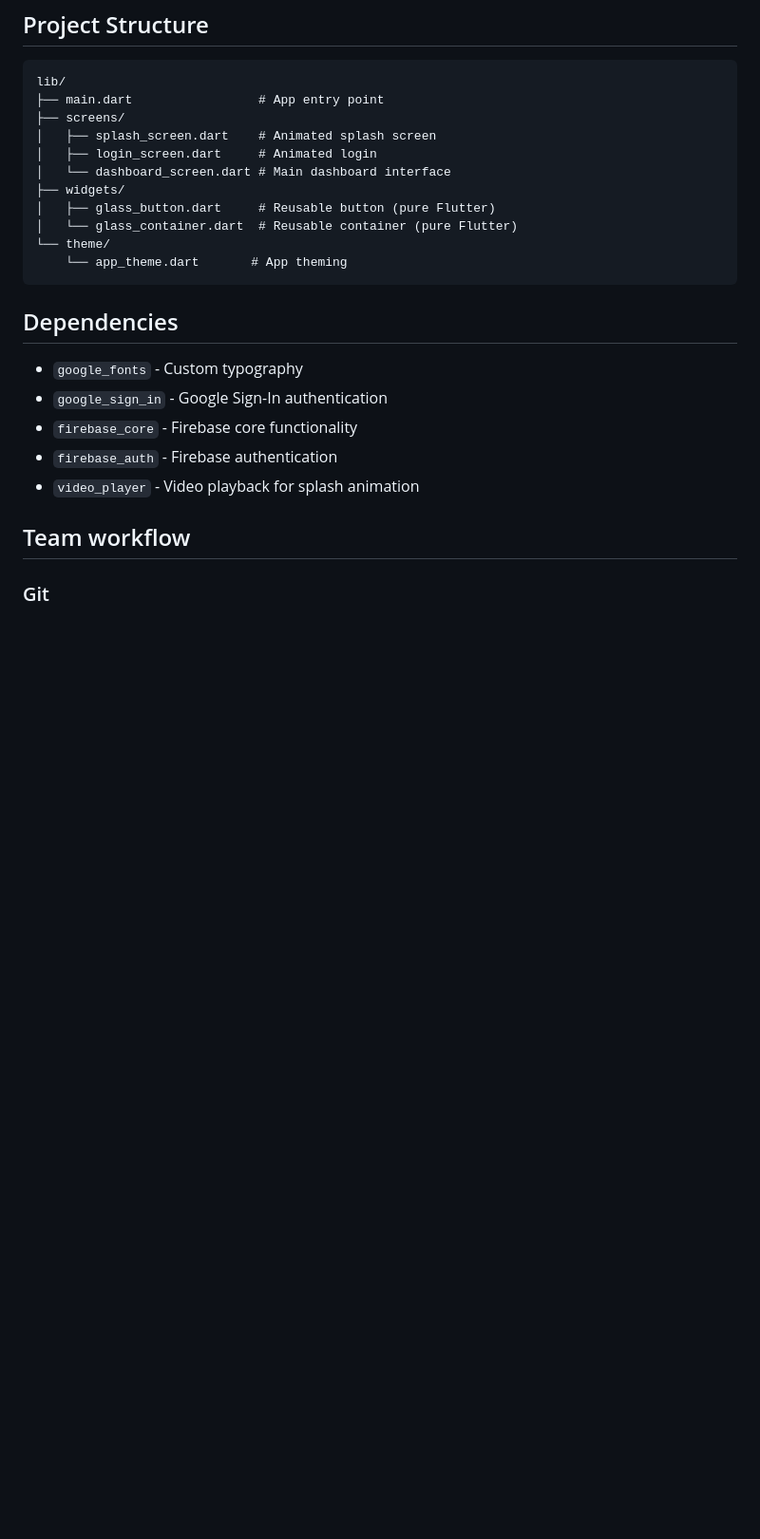
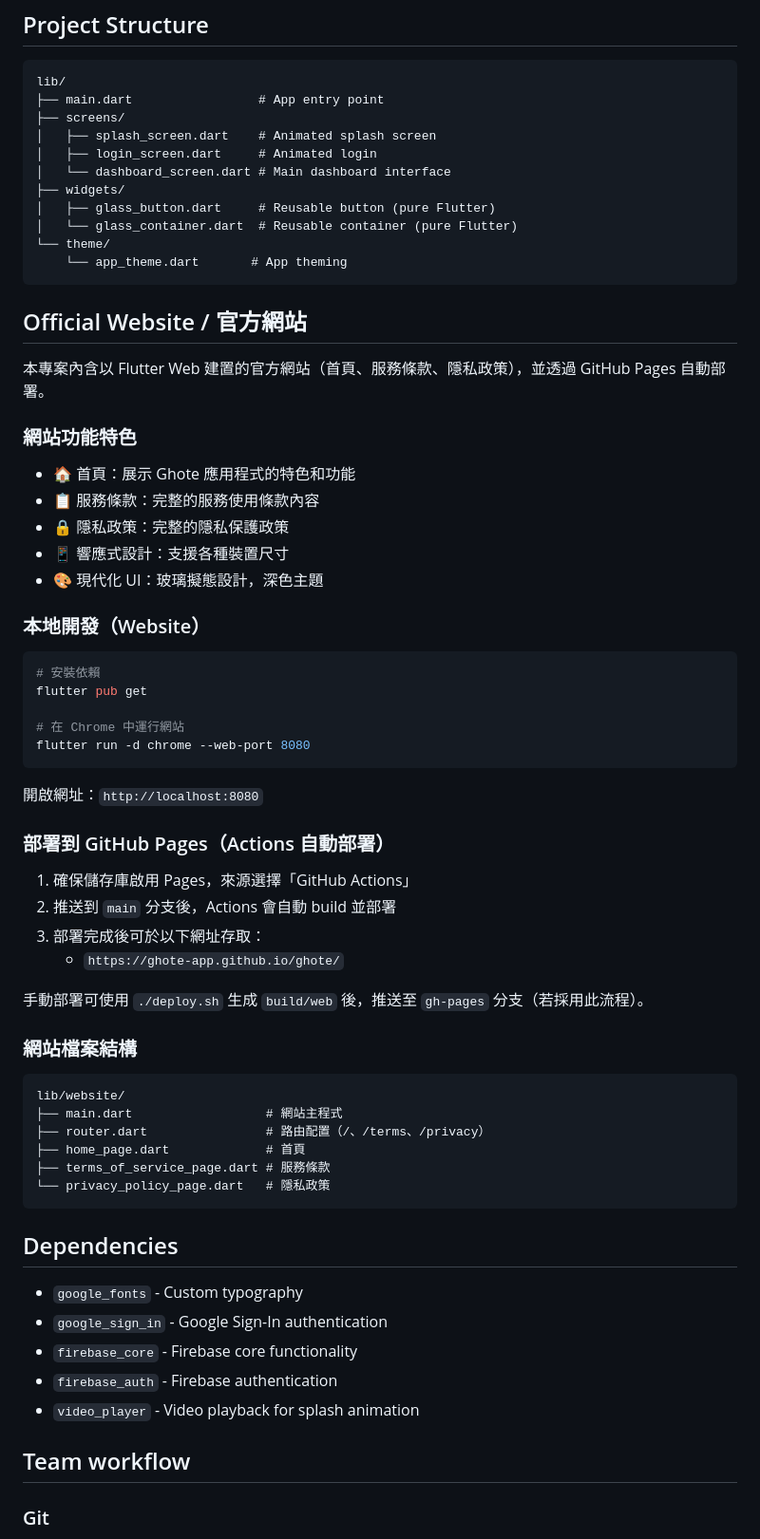
Before and after one commit to ghote-app/ghote, a Markdown page: README.md, the part around one of its changes. Shown at 95% size. GitHub-like rendering; blank space fills up the shorter version.

````diff
--- a/README.md
+++ b/README.md
@@ -133,6 +177,45 @@ lib/
     └── app_theme.dart       # App theming
 ```
 
+## Official Website / 官方網站
+
+本專案內含以 Flutter Web 建置的官方網站（首頁、服務條款、隱私政策），並透過 GitHub Pages 自動部署。
+
+### 網站功能特色
+- 🏠 首頁：展示 Ghote 應用程式的特色和功能
+- 📋 服務條款：完整的服務使用條款內容
+- 🔒 隱私政策：完整的隱私保護政策
+- 📱 響應式設計：支援各種裝置尺寸
+- 🎨 現代化 UI：玻璃擬態設計，深色主題
+
+### 本地開發（Website）
+```bash
+# 安裝依賴
+flutter pub get
+
+# 在 Chrome 中運行網站
+flutter run -d chrome --web-port 8080
+```
+開啟網址：`http://localhost:8080`
+
+### 部署到 GitHub Pages（Actions 自動部署）
+1. 確保儲存庫啟用 Pages，來源選擇「GitHub Actions」
+2. 推送到 `main` 分支後，Actions 會自動 build 並部署
+3. 部署完成後可於以下網址存取：
+   - `https://ghote-app.github.io/ghote/`
+
+手動部署可使用 `./deploy.sh` 生成 `build/web` 後，推送至 `gh-pages` 分支（若採用此流程）。
+
+### 網站檔案結構
+```
+lib/website/
+├── main.dart                  # 網站主程式
+├── router.dart                # 路由配置（/、/terms、/privacy）
+├── home_page.dart             # 首頁
+├── terms_of_service_page.dart # 服務條款
+└── privacy_policy_page.dart   # 隱私政策
+```
+
 ## Dependencies
 
 - `google_fonts` - Custom typography
````
Also changed, not shown: other parts of README.md (+51 -20 lines).
